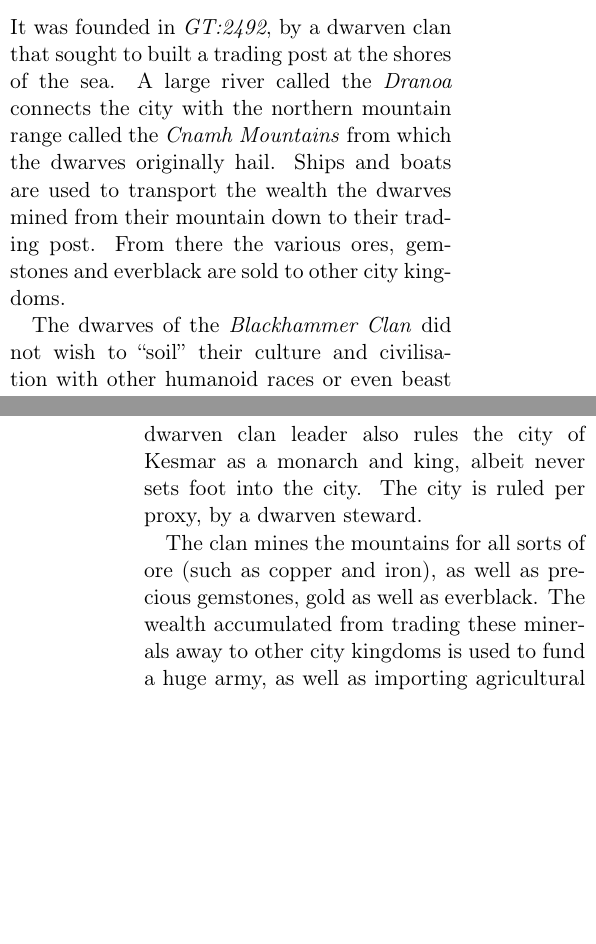
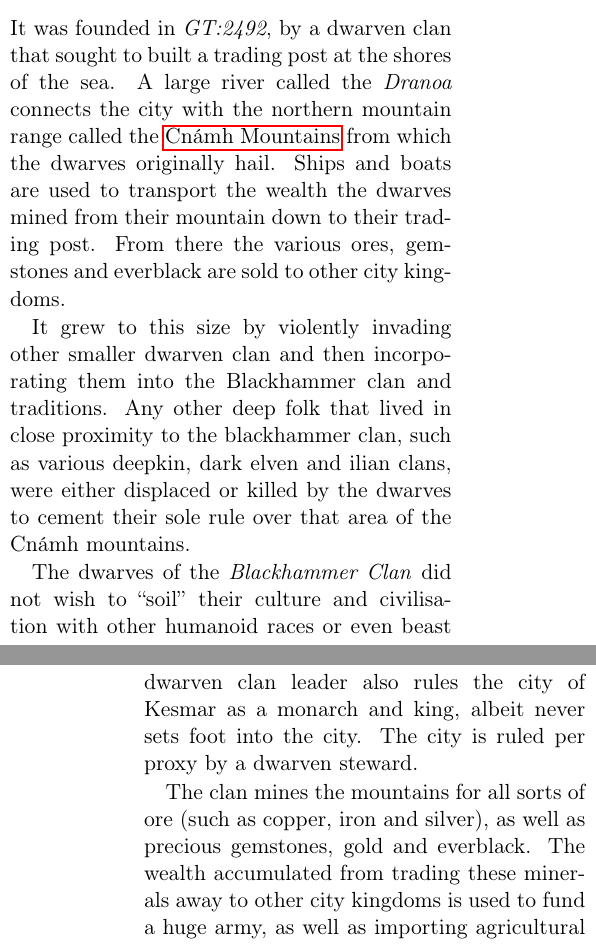
Before and after one commit to n0la/wayfaerersguide-everblack, a LaTeX thesis (wayfaerersguide-everblack.tex, which reads chapters/citykingdoms/kesmar.tex): two parts of the columns of pages 67 and 68 of 134, joined at a grey line, cut so that both start at the same text, the shorter picture padded with empty space. Compiled offline with pdfLaTeX.

Commit message:
formatting, spelling and changes to the caste system

```diff
--- a/chapters/citykingdoms/kesmar.tex
+++ b/chapters/citykingdoms/kesmar.tex
@@ -9,10 +9,16 @@ Kesmar is a large city kingdom on the eastern shores of
 It was founded in \emph{GT:2492}, by a dwarven clan that sought to built a
 trading post at the shores of the sea. A large river called the \emph{Dranoa}
 connects the city with the northern mountain range called the
-\emph{Cnamh Mountains} from which the dwarves originally hail. Ships and
-boats are used to transport the wealth the dwarves mined from their mountain
-down to their trading post. From there the various ores, gemstones and everblack
-are sold to other city kingdoms.
+\nameref{sec:Cnamh Mountains} from which the dwarves originally hail. Ships
+and boats are used to transport the wealth the dwarves mined from their
+mountain down to their trading post. From there the various ores, gemstones
+and everblack are sold to other city kingdoms.
+
+It grew to this size by violently invading other smaller dwarven clan and then
+incorporating them into the Blackhammer clan and traditions. Any other deep
+folk that lived in close proximity to the blackhammer clan, such as various
+deepkin, dark elven and ilian clans, were either displaced or killed by the
+dwarves to cement their sole rule over that area of the Cnámh mountains.
 
 The dwarves of the \emph{Blackhammer Clan} did not wish to ``soil'' their
 culture and civilisation with other humanoid races or even beast
@@ -44,11 +51,11 @@ mountain kingdom buried deep within the Cnámh mountains. Highly xenophobic,
 and unwelcoming of outsiders, only highly valued ambassadors, foreign monarchs
 or wealthy and powerful traders are invited to the reclusive dwarven clan. The
 dwarven clan leader also rules the city of Kesmar as a monarch and king,
-albeit never sets foot into the city. The city is ruled per proxy, by a
-dwarven steward.
+albeit never sets foot into the city. The city is ruled per proxy by a dwarven
+steward.
 
-The clan mines the mountains for all sorts of ore (such as copper and iron),
-as well as precious gemstones, gold as well as everblack. The wealth
+The clan mines the mountains for all sorts of ore (such as copper, iron and
+silver), as well as precious gemstones, gold and everblack. The wealth
 accumulated from trading these minerals away to other city kingdoms is used to
 fund a huge army, as well as importing agricultural products such as food,
 hops, coffee or chocolate from other city kingdoms.
```
Also changed, not shown: chapters/citykingdoms/kesmar.tex (12 more changed lines).
